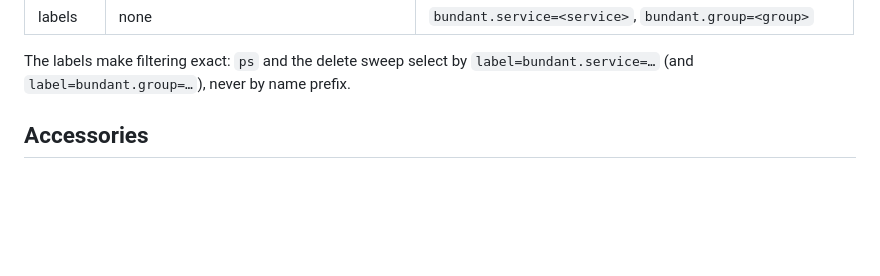
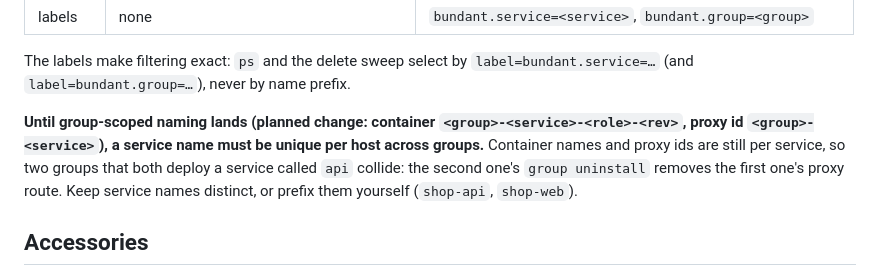
Before and after one commit to gjuoun/bundant, a Markdown page: docs/group.md, the part around the change. Drawn GitHub-style; blank space fills up the shorter version.

Commit message:
docs(group): document the name-uniqueness constraint until group-scoped naming

```diff
--- a/docs/group.md
+++ b/docs/group.md
@@ -49,6 +49,13 @@ changes where bundant puts things:
 
 The labels make filtering exact: `ps` and the delete sweep select by
 `label=bundant.service=…` (and `label=bundant.group=…`), never by name prefix.
+
+**Until group-scoped naming lands (planned change: container
+`<group>-<service>-<role>-<rev>`, proxy id `<group>-<service>`), a service name must be
+unique per host across groups.** Container names and proxy ids are still per service, so
+two groups that both deploy a service called `api` collide: the second one's
+`group uninstall` removes the first one's proxy route. Keep service names distinct, or
+prefix them yourself (`shop-api`, `shop-web`).
 
 ## Accessories
 
```
